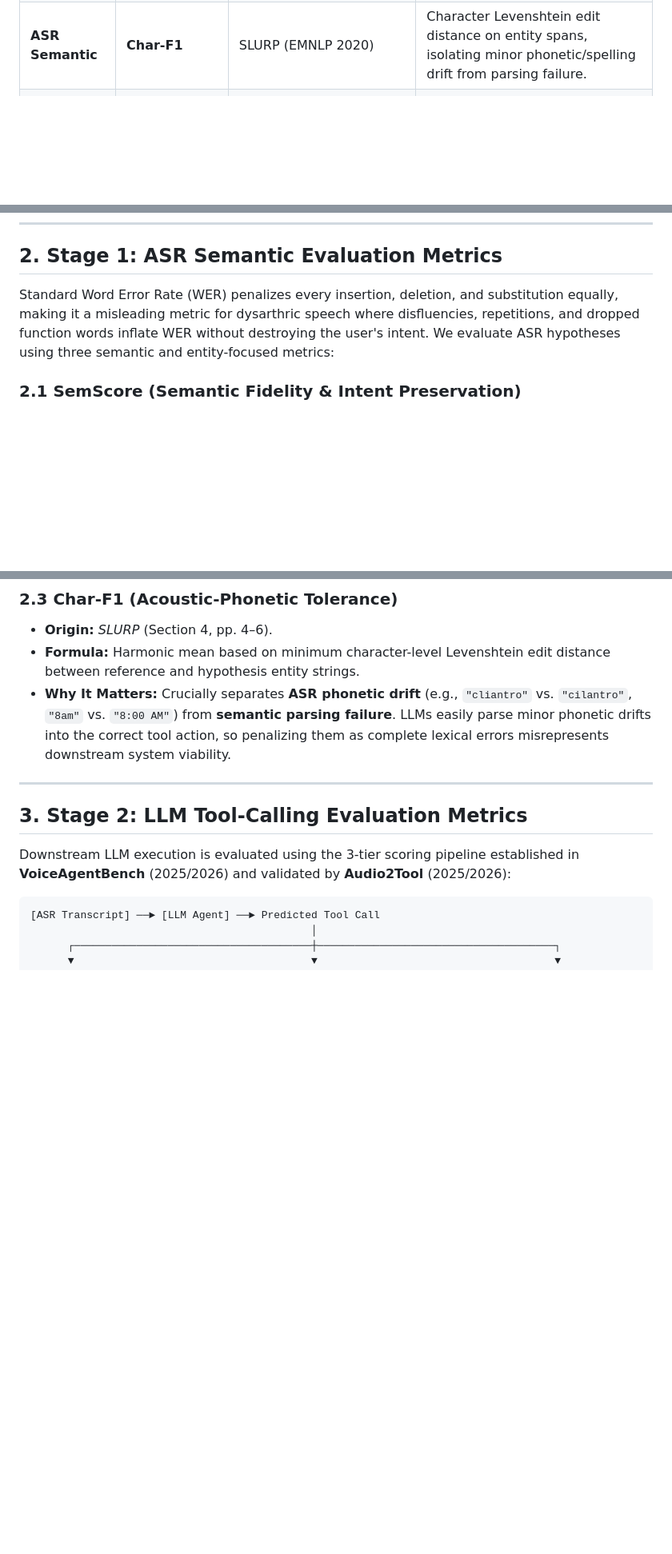
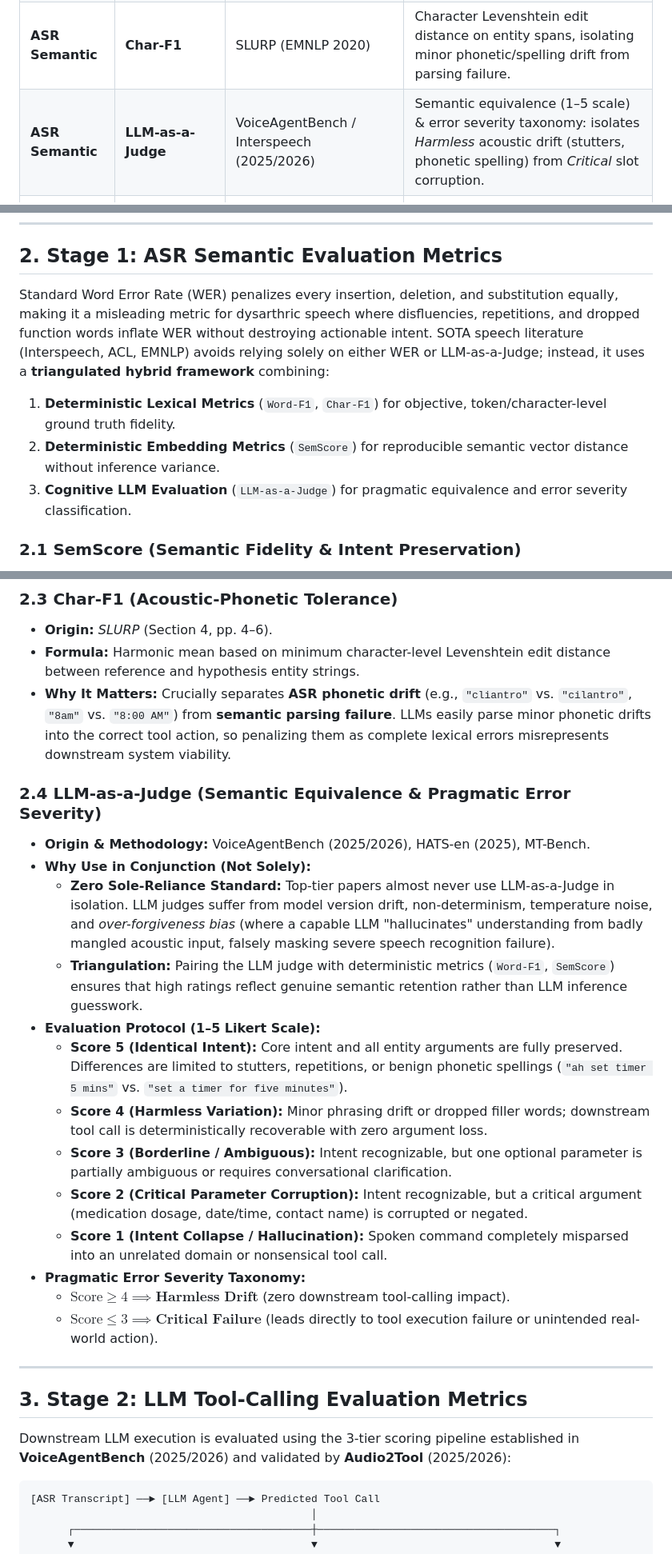
Before and after one commit to zyin422/sap-dialog-system, a Markdown page: schema_freeze/dialog_system_evaluation_plan.md, 3 parts joined by grey strips. Shown at 80% size. Rendered like a GitHub page; blank space fills up the shorter version.

Commit message:
docs: integrate LLM-as-a-Judge into ASR evaluation framework (v1.3)

```diff
--- a/schema_freeze/dialog_system_evaluation_plan.md
+++ b/schema_freeze/dialog_system_evaluation_plan.md
@@ -14,6 +14,7 @@
 | **ASR Semantic** | **SemScore** | SAPC Interspeech / *Towards Robust Dysarthric Speech Recognition* (2026) | Meaning preservation via composite metric: $\text{BERTScore}_{\text{F1}}$ + NLI entailment (MENLI) + phonetic similarity (Soundex). |
 | **ASR Semantic** | **Word-F1** | SLURP (EMNLP 2020) | Token-level precision and recall computed strictly over ground-truth parameter spans, masking carrier phrases. |
 | **ASR Semantic** | **Char-F1** | SLURP (EMNLP 2020) | Character Levenshtein edit distance on entity spans, isolating minor phonetic/spelling drift from parsing failure. |
+| **ASR Semantic** | **LLM-as-a-Judge** | VoiceAgentBench / Interspeech (2025/2026) | Semantic equivalence (1–5 scale) & error severity taxonomy: isolates *Harmless* acoustic drift (stutters, phonetic spelling) from *Critical* slot corruption. |
 | **LLM Tool Calling** | **Tool Selection (`TS`)** | VoiceAgentBench / Audio2Tool (2025/2026) | Canonical tool / intent classification accuracy: $\frac{1}{N}\sum \mathbb{I}(\hat{t} = t^*)$ across the 28-tool catalog. |
 | **LLM Tool Calling** | **Tool Call Structure (`TCS`)** | VoiceAgentBench / Audio2Tool (2025/2026) | Syntactic schema validity via Pydantic: required slots present, correct data types, zero hallucinated keys. |
 | **LLM Tool Calling** | **Parameter Filling (`PF`)** | VoiceAgentBench / Audio2Tool (2025/2026) | Semantic argument accuracy: exact match for Enums; BaseNP string match + LLM judge for open-vocabulary spans. |
@@ -23,7 +24,10 @@
 
 ## 2. Stage 1: ASR Semantic Evaluation Metrics
 
-Standard Word Error Rate (WER) penalizes every insertion, deletion, and substitution equally, making it a misleading metric for dysarthric speech where disfluencies, repetitions, and dropped function words inflate WER without destroying the user's intent. We evaluate ASR hypotheses using three semantic and entity-focused metrics:
+Standard Word Error Rate (WER) penalizes every insertion, deletion, and substitution equally, making it a misleading metric for dysarthric speech where disfluencies, repetitions, and dropped function words inflate WER without destroying actionable intent. SOTA speech literature (Interspeech, ACL, EMNLP) avoids relying solely on either WER or LLM-as-a-Judge; instead, it uses a **triangulated hybrid framework** combining:
+1. **Deterministic Lexical Metrics** (`Word-F1`, `Char-F1`) for objective, token/character-level ground truth fidelity.
+2. **Deterministic Embedding Metrics** (`SemScore`) for reproducible semantic vector distance without inference variance.
+3. **Cognitive LLM Evaluation** (`LLM-as-a-Judge`) for pragmatic equivalence and error severity classification.
 
 ### 2.1 SemScore (Semantic Fidelity & Intent Preservation)
 * **Origin:** *Towards Robust Dysarthric Speech Recognition: LLM-Agent Post-ASR Correction Beyond WER* (arXiv:2602.04652 / SAPC Challenge, Interspeech).
@@ -44,6 +48,21 @@ Standard Word Error Rate (WER) penalizes every insertion, deletion, and substitu
 * **Origin:** *SLURP* (Section 4, pp. 4–6).
 * **Formula:** Harmonic mean based on minimum character-level Levenshtein edit distance between reference and hypothesis entity strings.
 * **Why It Matters:** Crucially separates **ASR phonetic drift** (e.g., `"cliantro"` vs. `"cilantro"`, `"8am"` vs. `"8:00 AM"`) from **semantic parsing failure**. LLMs easily parse minor phonetic drifts into the correct tool action, so penalizing them as complete lexical errors misrepresents downstream system viability.
+
+### 2.4 LLM-as-a-Judge (Semantic Equivalence & Pragmatic Error Severity)
+* **Origin & Methodology:** VoiceAgentBench (2025/2026), HATS-en (2025), MT-Bench.
+* **Why Use in Conjunction (Not Solely):**
+  * **Zero Sole-Reliance Standard:** Top-tier papers almost never use LLM-as-a-Judge in isolation. LLM judges suffer from model version drift, non-determinism, temperature noise, and *over-forgiveness bias* (where a capable LLM "hallucinates" understanding from badly mangled acoustic input, falsely masking severe speech recognition failure).
+  * **Triangulation:** Pairing the LLM judge with deterministic metrics (`Word-F1`, `SemScore`) ensures that high ratings reflect genuine semantic retention rather than LLM inference guesswork.
+* **Evaluation Protocol (1–5 Likert Scale):**
+  * **Score 5 (Identical Intent):** Core intent and all entity arguments are fully preserved. Differences are limited to stutters, repetitions, or benign phonetic spellings (`"ah set timer 5 mins"` vs. `"set a timer for five minutes"`).
+  * **Score 4 (Harmless Variation):** Minor phrasing drift or dropped filler words; downstream tool call is deterministically recoverable with zero argument loss.
+  * **Score 3 (Borderline / Ambiguous):** Intent recognizable, but one optional parameter is partially ambiguous or requires conversational clarification.
+  * **Score 2 (Critical Parameter Corruption):** Intent recognizable, but a critical argument (medication dosage, date/time, contact name) is corrupted or negated.
+  * **Score 1 (Intent Collapse / Hallucination):** Spoken command completely misparsed into an unrelated domain or nonsensical tool call.
+* **Pragmatic Error Severity Taxonomy:**
+  * $\text{Score} \ge 4 \implies \textbf{Harmless Drift}$ (zero downstream tool-calling impact).
+  * $\text{Score} \le 3 \implies \textbf{Critical Failure}$ (leads directly to tool execution failure or unintended real-world action).
 
 ---
 
```
Also changed, not shown: other parts of schema_freeze/dialog_system_evaluation_plan.md (+1 -1 lines).
